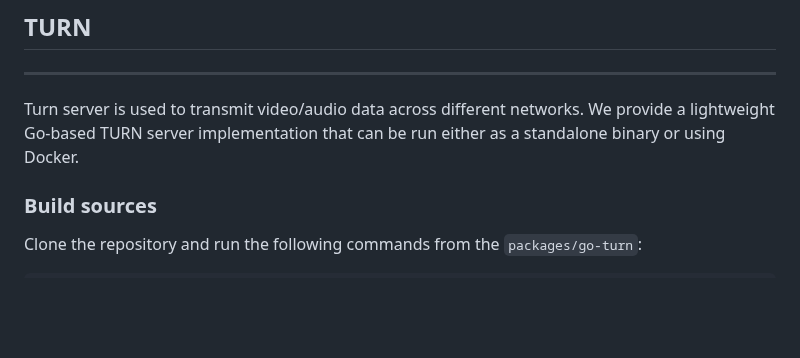
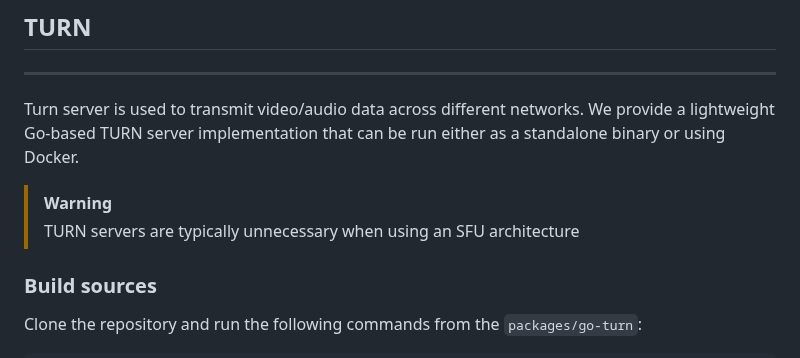
Before and after one commit to irdkwmnsb/webrtc-grabber, a Markdown page: README.md, the part around the change. GitHub-like rendering; blank space fills up the shorter version.

Commit message:
updated README: added warning about turn

```diff
--- a/README.md
+++ b/README.md
@@ -374,6 +374,9 @@ Turn server is used to transmit video/audio data across different networks.
 We provide a lightweight Go-based TURN server implementation that can be run either
 as a standalone binary or using Docker.
 
+> [!WARNING]
+> TURN servers are typically unnecessary when using an SFU architecture
+
 ### Build sources <a name="turn-build"></a>
 
 Clone the repository and run the following commands from the
```
